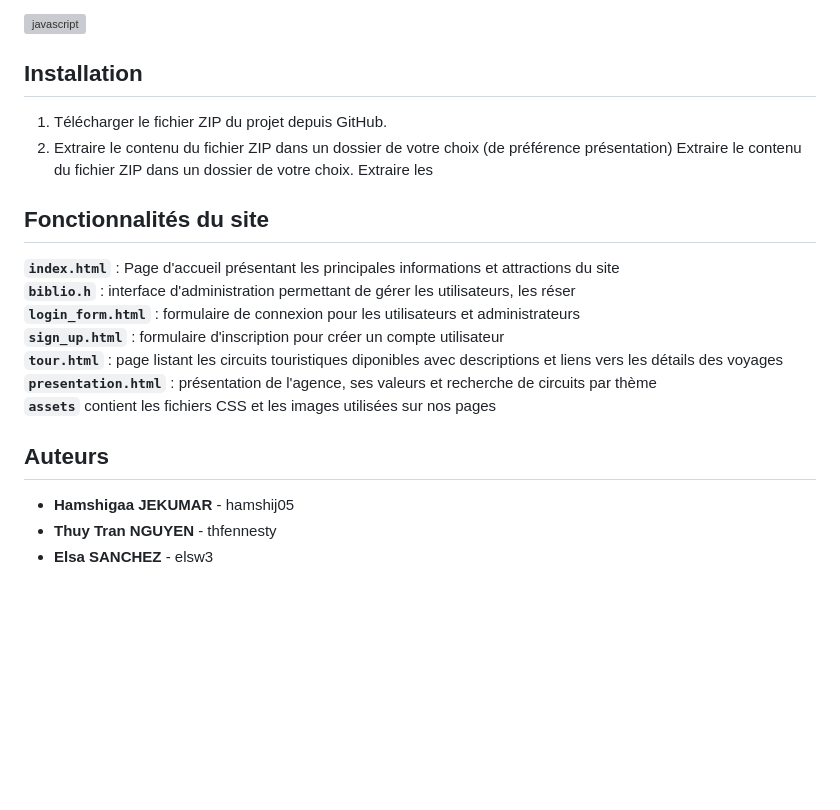
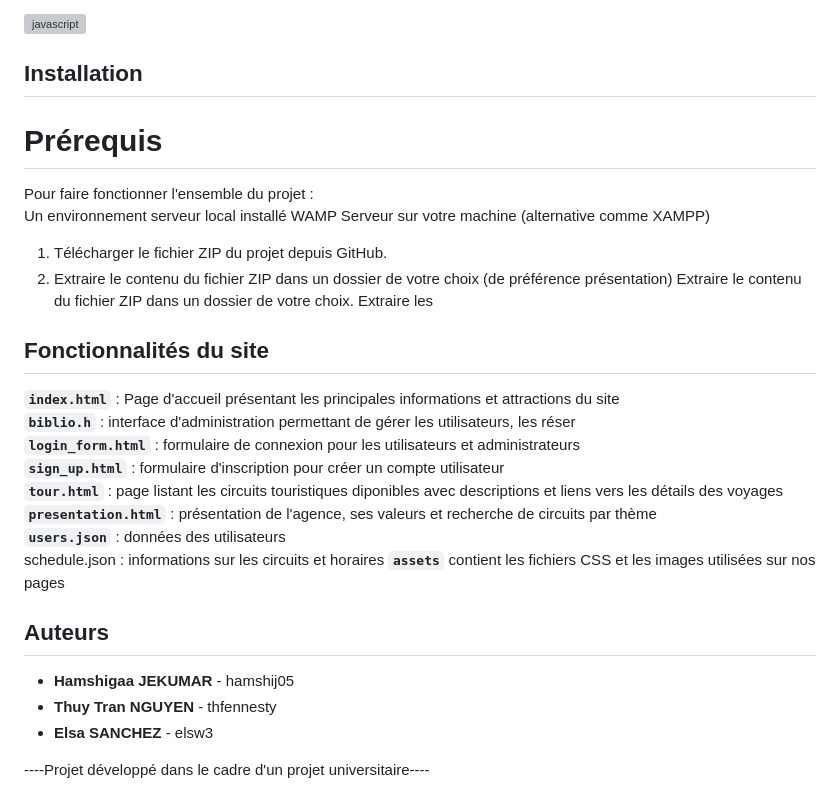
Before and after one commit to hamshij05/CY_Click-journeY_NJS, a Markdown page: README.md, the part around the change. Rendered like a GitHub page; blank space fills up the shorter version; grey boxes are pictures that could not be loaded.

```diff
--- a/README.md
+++ b/README.md
@@ -49,6 +49,10 @@ Le projet est divisé en plusieurs phases :
 
 
 ## Installation
+#  Prérequis
+Pour faire fonctionner l'ensemble du projet :
+Un environnement serveur local installé WAMP Serveur sur votre machine (alternative comme XAMPP)
+
 1. Télécharger le fichier ZIP du projet depuis GitHub.
 2. Extraire le contenu du fichier ZIP dans un dossier de votre choix (de préférence présentation)
 Extraire le contenu du fichier ZIP dans un dossier de votre choix.
@@ -61,9 +65,13 @@ Extraire les
 **`sign_up.html`** : formulaire d'inscription pour créer un compte utilisateur
 **`tour.html`** : page listant les circuits touristiques diponibles avec descriptions et liens vers les détails des voyages
 **`presentation.html`** : présentation de l'agence, ses valeurs et recherche de circuits par thème
+**`users.json`** : données des utilisateurs
+schedule.json : informations sur les circuits et horaires
 **`assets`** contient les fichiers CSS et les images utilisées sur nos pages
 
 ## Auteurs
 - **Hamshigaa JEKUMAR** - hamshij05
 - **Thuy Tran NGUYEN** - thfennesty
 - **Elsa SANCHEZ** - elsw3
+
+----Projet développé dans le cadre d'un projet universitaire----
```
